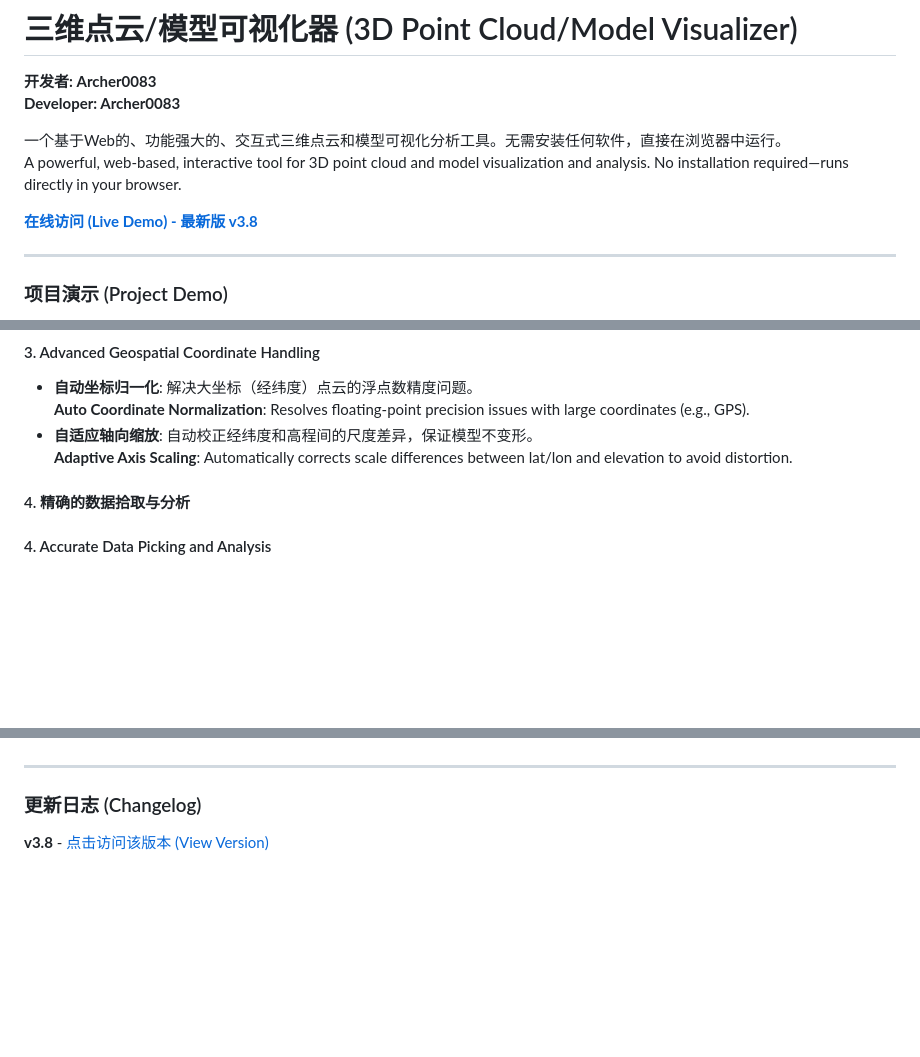
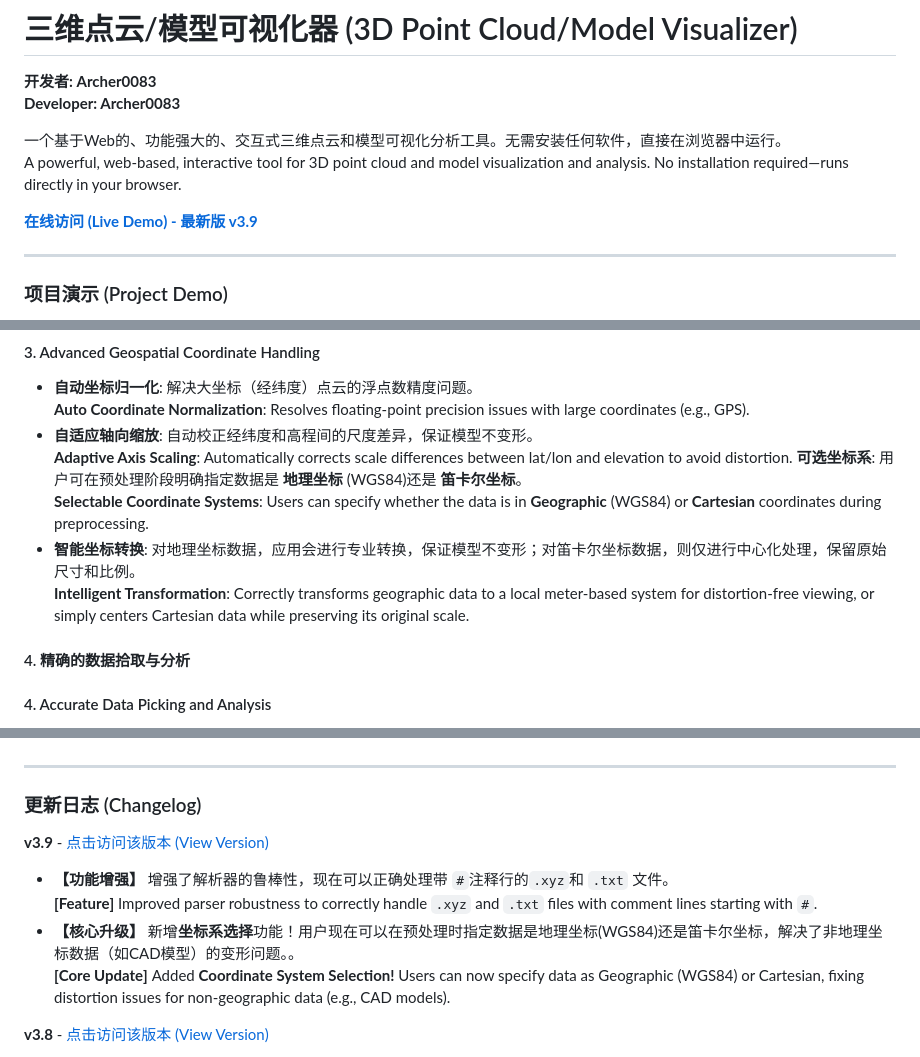
Before and after one commit to Archer0083/3D-point-cloud-visualizer, a Markdown page: README.md, 3 parts joined by grey strips. GitHub-like rendering; blank space fills up the shorter version.

```diff
--- a/README.md
+++ b/README.md
@@ -6,7 +6,7 @@
 一个基于Web的、功能强大的、交互式三维点云和模型可视化分析工具。无需安装任何软件，直接在浏览器中运行。
 A powerful, web-based, interactive tool for 3D point cloud and model visualization and analysis. No installation required—runs directly in your browser.
 
-[**在线访问 (Live Demo) - 最新版 v3.8**](https://Archer0083.github.io/3D-point-cloud-visualizer//v3.8.html)
+[**在线访问 (Live Demo) - 最新版 v3.9**](https://Archer0083.github.io/3D-point-cloud-visualizer//index.html)
 
 ---
 
@@ -47,6 +47,10 @@ A powerful, web-based, interactive tool for 3D point cloud and model visualizati
   **Auto Coordinate Normalization**: Resolves floating-point precision issues with large coordinates (e.g., GPS).
 - **自适应轴向缩放**: 自动校正经纬度和高程间的尺度差异，保证模型不变形。
   **Adaptive Axis Scaling**: Automatically corrects scale differences between lat/lon and elevation to avoid distortion.
+  **可选坐标系**: 用户可在预处理阶段明确指定数据是 **地理坐标** (WGS84)还是 **笛卡尔坐标**。
+  **Selectable Coordinate Systems**: Users can specify whether the data is in **Geographic** (WGS84) or **Cartesian** coordinates during preprocessing.
+- **智能坐标转换**: 对地理坐标数据，应用会进行专业转换，保证模型不变形；对笛卡尔坐标数据，则仅进行中心化处理，保留原始尺寸和比例。
+  **Intelligent Transformation**:  Correctly transforms geographic data to a local meter-based system for distortion-free viewing, or simply centers Cartesian data while preserving its original scale.
 
 #### 4. 精确的数据拾取与分析
 #### 4. Accurate Data Picking and Analysis
@@ -69,6 +73,11 @@ A powerful, web-based, interactive tool for 3D point cloud and model visualizati
 ---
 
 ### 更新日志 (Changelog)
+**v3.9** - [点击访问该版本 (View Version)](https://archer0083.github.io/3D-point-cloud-visualizer/index.html)
+- **【功能增强】** 增强了解析器的鲁棒性，现在可以正确处理带 `#`注释行的`.xyz`和 `.txt` 文件。
+  **[Feature]** Improved parser robustness to correctly handle `.xyz` and `.txt` files with comment lines starting with `#`.
+- **【核心升级】** 新增**坐标系选择**功能！用户现在可以在预处理时指定数据是地理坐标(WGS84)还是笛卡尔坐标，解决了非地理坐标数据（如CAD模型）的变形问题。。
+  **[Core Update]** Added **Coordinate System Selection!** Users can now specify data as Geographic (WGS84) or Cartesian, fixing distortion issues for non-geographic data (e.g., CAD models).
 
 **v3.8** - [点击访问该版本 (View Version)](https://archer0083.github.io/3D-point-cloud-visualizer/v3.8.html)
 - **【功能增强】** 新增**在线示例加载器**，提供一个包含大、小两种点云的列表供用户选择，实现一键在线体验。
```
